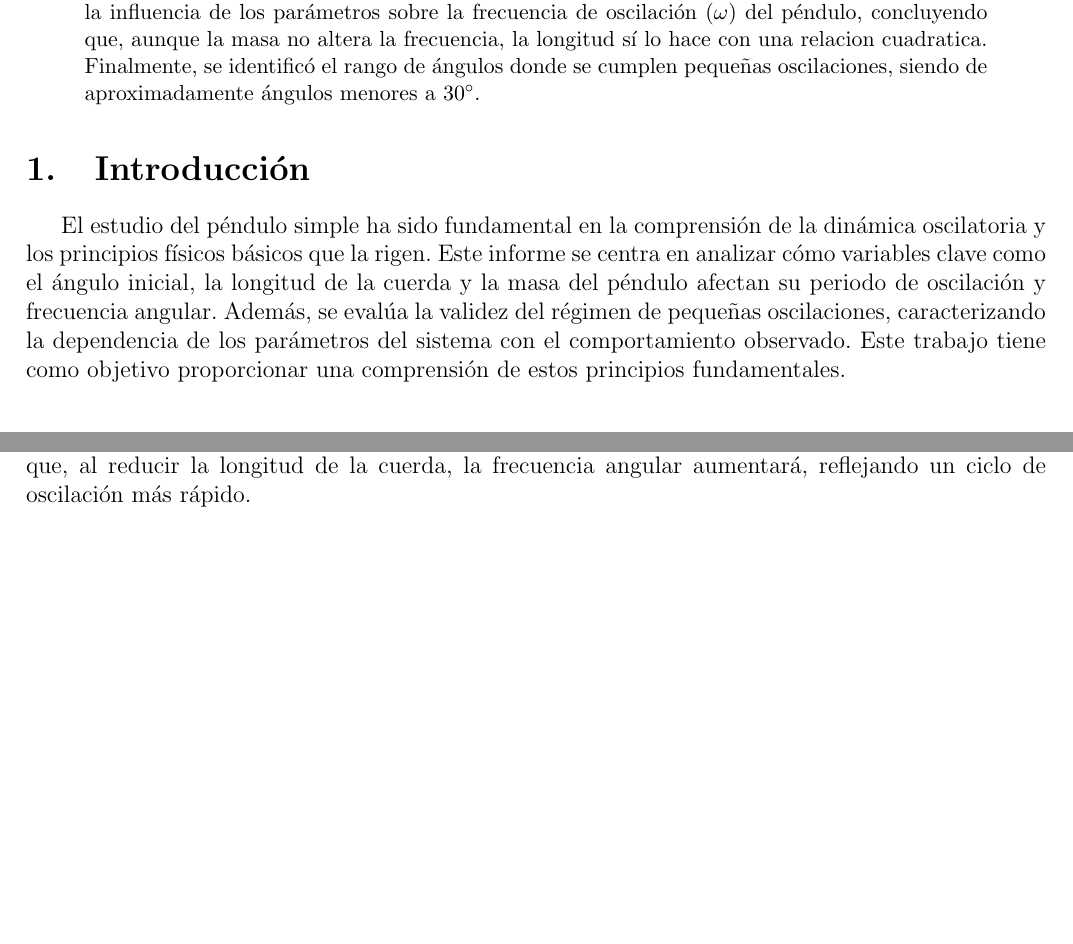
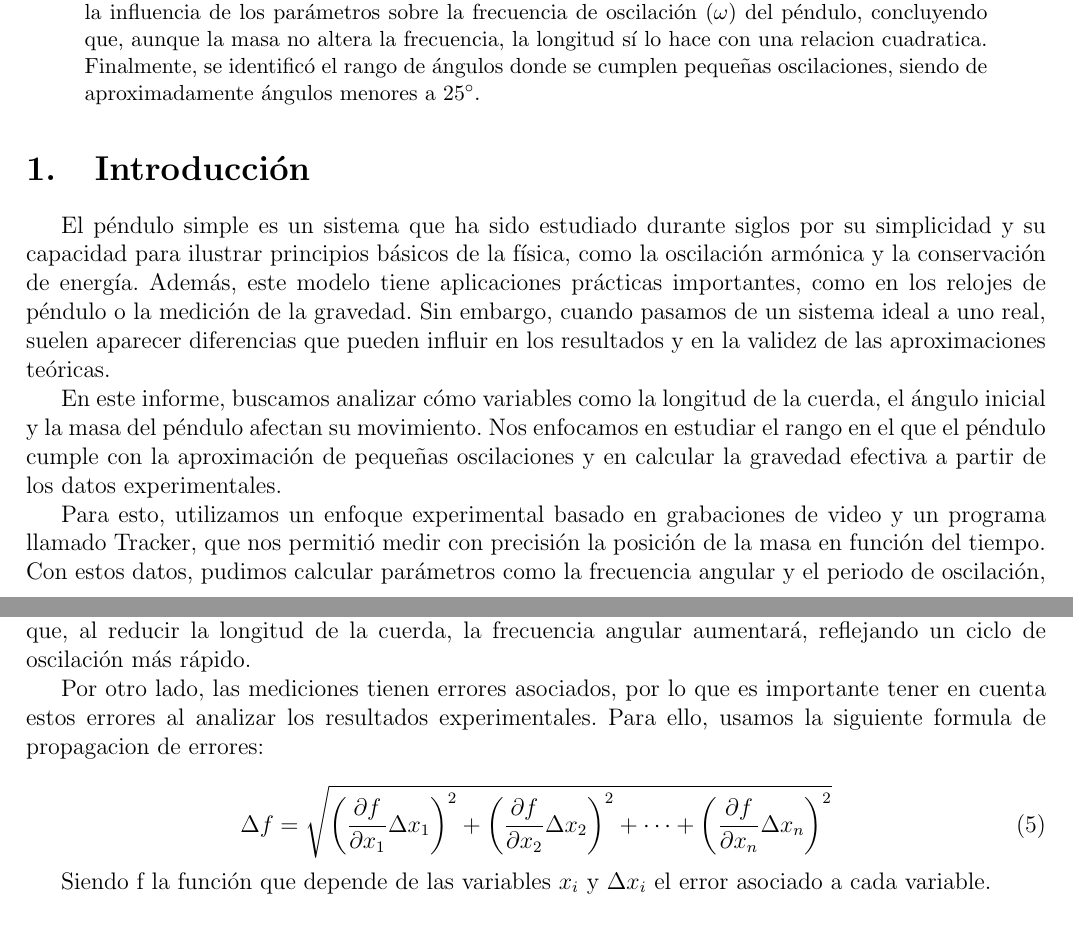
Before and after one commit to FranciscoCarruthers/Fisica-TPs, a LaTeX paper (TP2/informe_tp2.tex): two parts of pages 1 and 2 of 9 before the commit and two parts of pages 1 and 3 of 10 after it, joined at a grey line, cut so that both start at the same text, the shorter picture padded with empty space. Compiled offline with pdfLaTeX.

Commit message:
correcciones

```diff
--- a/TP2/informe_tp2.tex
+++ b/TP2/informe_tp2.tex
@@ -28,16 +28,22 @@
     Primero, se mantuvo una longitud fija de cuerda, variando los ángulos iniciales con diferentes masas, y luego se analizó cómo la longitud de la cuerda afecta el movimiento al fijar el ángulo y la masa.
     La gravedad efectiva obtenida fue de $(9.5 \pm 0.6) \text{m/s}^2$ que tiene sentido ya que incluye a la gravedad real.
     Además, evaluamos la influencia de los parámetros sobre la frecuencia de oscilación ($\omega$) del péndulo, concluyendo que, aunque la masa no altera la frecuencia, la longitud sí lo hace con una relacion cuadratica.
-    Finalmente, se identificó el rango de ángulos donde se cumplen pequeñas oscilaciones, siendo de aproximadamente ángulos menores a $30^\circ$.
+    Finalmente, se identificó el rango de ángulos donde se cumplen pequeñas oscilaciones, siendo de aproximadamente ángulos menores a $25^\circ$.
 
 \end{abstract}
 
 \section{Introducción}
 
-El estudio del péndulo simple ha sido fundamental en la comprensión de la dinámica oscilatoria y los principios físicos básicos que la rigen.
-Este informe se centra en analizar cómo variables clave como el ángulo inicial, la longitud de la cuerda y la masa del péndulo afectan su periodo de oscilación y frecuencia angular.
-Además, se evalúa la validez del régimen de pequeñas oscilaciones, caracterizando la dependencia de los parámetros del sistema con el comportamiento observado.
-Este trabajo tiene como objetivo proporcionar una comprensión de estos principios fundamentales.
+El péndulo simple es un sistema que ha sido estudiado durante siglos por su simplicidad y su capacidad para ilustrar principios básicos de la física, como la oscilación armónica y la conservación de energía.
+Además, este modelo tiene aplicaciones prácticas importantes, como en los relojes de péndulo o la medición de la gravedad.
+Sin embargo, cuando pasamos de un sistema ideal a uno real, suelen aparecer diferencias que pueden influir en los resultados y en la validez de las aproximaciones teóricas.
+
+En este informe, buscamos analizar cómo variables como la longitud de la cuerda, el ángulo inicial y la masa del péndulo afectan su movimiento.
+Nos enfocamos en estudiar el rango en el que el péndulo cumple con la aproximación de pequeñas oscilaciones y en calcular la gravedad efectiva a partir de los datos experimentales.
+
+Para esto, utilizamos un enfoque experimental basado en grabaciones de video y un programa llamado Tracker, que nos permitió medir con precisión la posición de la masa en función del tiempo.
+Con estos datos, pudimos calcular parámetros como la frecuencia angular y el periodo de oscilación, y compararlos con las predicciones teóricas.
+El objetivo principal fue entender cómo se comporta un péndulo real frente a las expectativas del modelo ideal, considerando también los errores en las mediciones.
 
 \section{Marco teorico}
 
@@ -84,3 +90,10 @@ En la practica intentamos verificar esta aproximación y encontrar hasta que $\p
 La ecuación \ref{eq:omega} indica que este es independiente tanto de la masa del péndulo como de su ángulo inicial en el régimen de pequeñas oscilaciones, pero depende de la longitud de la cuerda.
 Esto sugiere que, al reducir la longitud de la cuerda, la frecuencia angular aumentará, reflejando un ciclo de oscilación más rápido.
 
+Por otro lado, las mediciones tienen errores asociados, por lo que es importante tener en cuenta estos errores al analizar los resultados experimentales. Para ello, usamos la siguiente formula de propagacion de errores:
+
+\begin{equation} \label{eq:propagacion}
+    \Delta f = \sqrt{\left( \frac{\partial f}{\partial x_1} \Delta x_1 \right)^2 + \left( \frac{\partial f}{\partial x_2} \Delta x_2 \right)^2 + \dots + \left( \frac{\partial f}{\partial x_n} \Delta x_n \right)^2}
+\end{equation}
+
+Siendo f la función que depende de las variables $x_i$ y $\Delta x_i$ el error asociado a cada variable.
```
Also changed, not shown: TP2/errores_normalizados_incertezas.png, TP2/informe_tp2.pdf, TP2/informe_tp2.tex (11 more changed lines), 7 other files.
